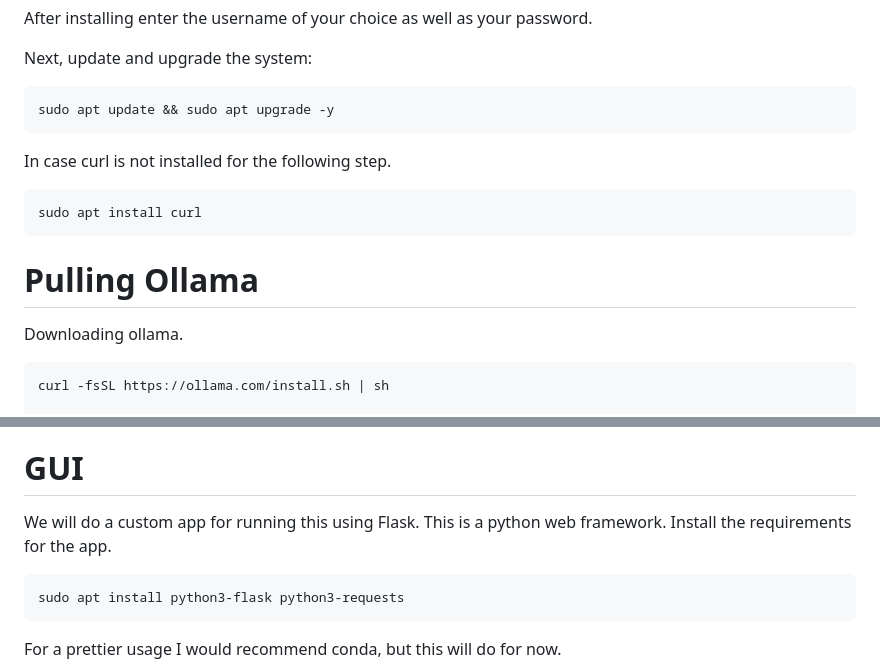
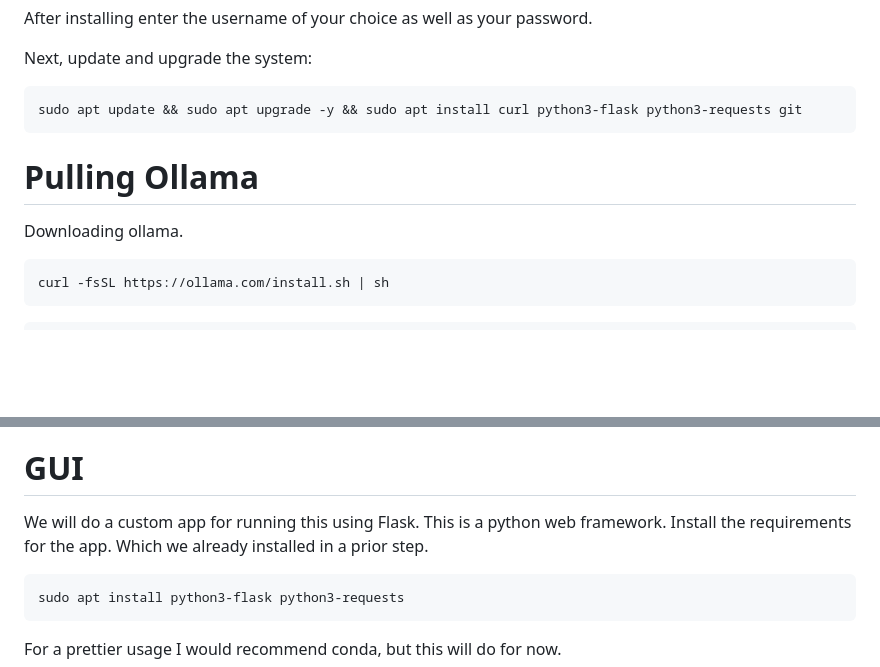
Before and after one commit to Merapolis/phishing-defense-cirumvention, a Markdown page: README.md, 2 parts joined by grey strips. Rendered like a GitHub page; blank space fills up the shorter version.

Commit message:
Update README.md
Adapted the instruction to bundle all apt installs in one line to safe time in later steps copy paste confirming.

````diff
--- a/README.md
+++ b/README.md
@@ -21,18 +21,15 @@ After installing enter the username of your choice as well as your password.
 
 Next, update and upgrade the system:
 ```
-sudo apt update && sudo apt upgrade -y
+sudo apt update && sudo apt upgrade -y && sudo apt install curl python3-flask python3-requests git
 ```
 
-In case curl is not installed for the following step.
-```
-sudo apt install curl
-```
 # Pulling Ollama
 Downloading ollama.
 ```
 curl -fsSL https://ollama.com/install.sh | sh
-
+```
+```
 >>> Installing ollama to /usr/local
 >>> Downloading Linux amd64 bundle
 ######################################################################## 100.0%
@@ -85,7 +82,7 @@ https://github.com/ollama/ollama/blob/main/docs/api.md
 
 # GUI
 We will do a custom app for running this using Flask. This is a python web framework.
-Install the requirements for the app.
+Install the requirements for the app. Which we already installed in a prior step.
 ```
 sudo apt install python3-flask python3-requests
 ```
````
